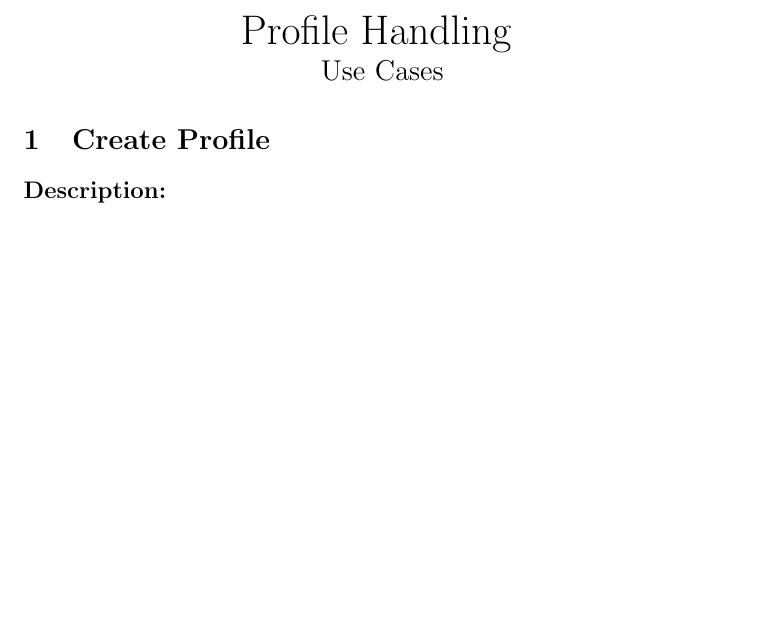
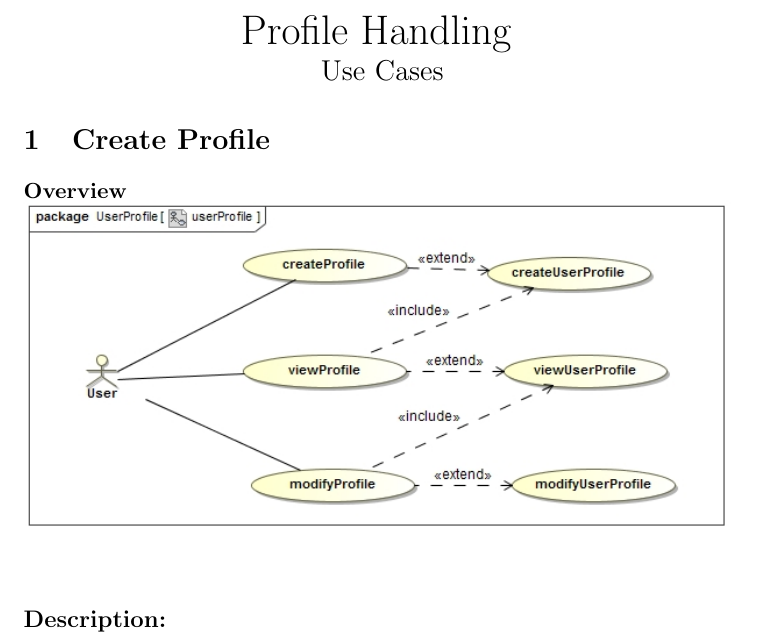
Before and after one commit to u12230830/COS301_6b, a LaTeX document (Func Req.tex): part of page 67 of 76 before the commit and part of page 67 of 77 after it, cut so that both start at the same text, the shorter picture padded with empty space. Compiled offline with pdfLaTeX.

Commit message:
Create Profile Complete

```diff
--- a/Func Req.tex
+++ b/Func Req.tex
@@ -804,6 +804,8 @@ A lecturer should get a detailed audit report.\\
 
 %EPHI
 \section{Create Profile}
+\textbf{Overview}\\
+\includegraphics[width=1\linewidth]{./Images/OverviewDiagrams/ProfileHandling.jpg}\\
 \subsection*{Description:}
 \textbf{Description:}Profile creation allows the user to register and login to the system to view and interact with the BuzzSpace.
 \subsection{Prioritization:}
```
Also changed, not shown: Images/OverviewDiagrams/ProfileHandling.jpg (added), Images/UserProfile/CreateUserProfileStructure.jpg (added), Func Req.tex (1 more changed lines).
